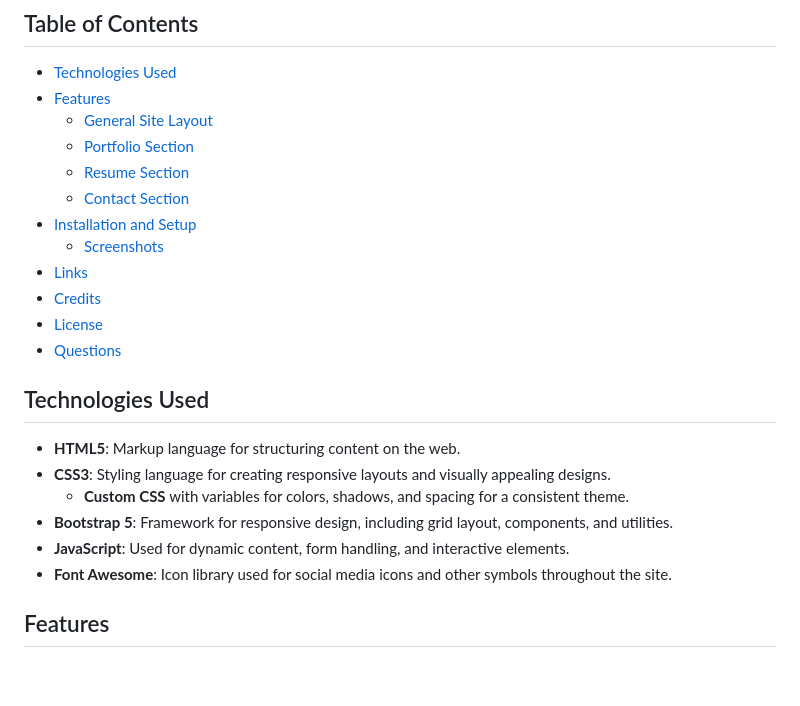
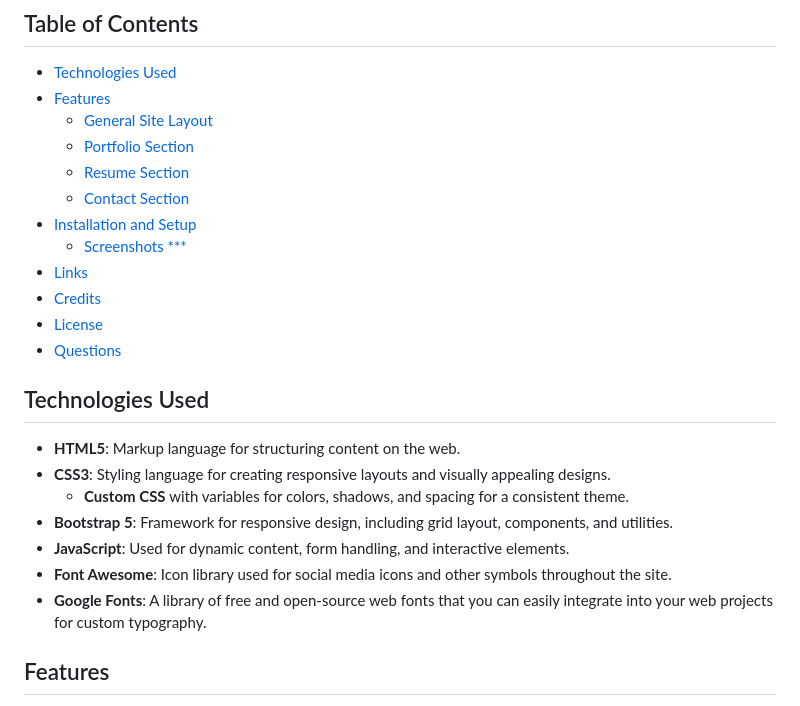
Before and after one commit to vaughanknouse/vaughan-portfolio, a Markdown page: README.md, the part around the change printed below. Drawn GitHub-style; blank space fills up the shorter version.

```diff
--- a/README.md
+++ b/README.md
@@ -19,7 +19,7 @@ The project follows a modular approach, with each section clearly defined and st
   - [Resume Section](#resume-section)
   - [Contact Section](#contact-section)
 - [Installation and Setup](#installation-and-setup)
-  - [Screenshots](#screenshots)
+  - [Screenshots \*\*\*](#screenshots-)
 - [Links](#links)
 - [Credits](#credits)
 - [License](#license)
@@ -33,6 +33,7 @@ The project follows a modular approach, with each section clearly defined and st
 - **Bootstrap 5**: Framework for responsive design, including grid layout, components, and utilities.
 - **JavaScript**: Used for dynamic content, form handling, and interactive elements.
 - **Font Awesome**: Icon library used for social media icons and other symbols throughout the site.
+- **Google Fonts**: A library of free and open-source web fonts that you can easily integrate into your web projects for custom typography.
 
 ## Features
 
```
Also changed, not shown: other parts of README.md (+14 -11 lines).
